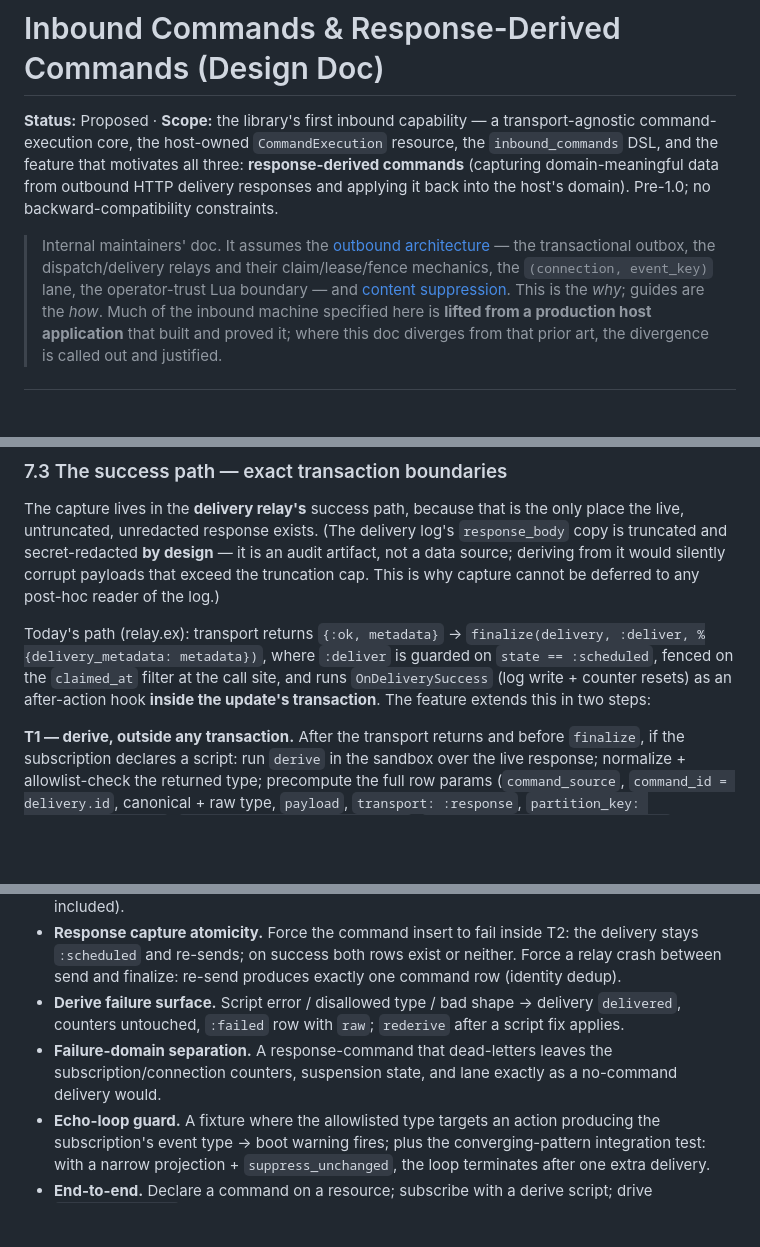
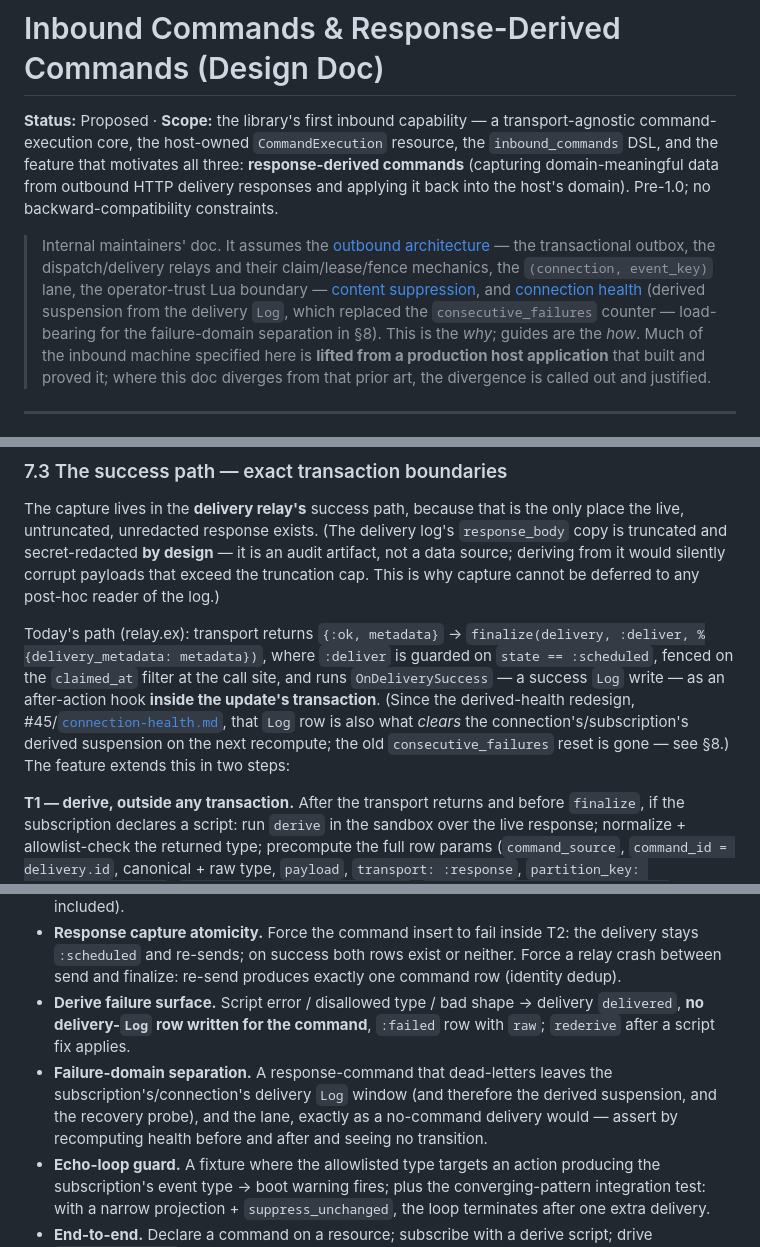
Before and after one commit to emadshaaban92/ash_integration, a Markdown page: design/inbound-commands.md, 3 parts joined by grey strips. Rendered like a GitHub page; blank space fills up the shorter version.

```diff
--- a/design/inbound-commands.md
+++ b/design/inbound-commands.md
@@ -10,9 +10,12 @@ no backward-compatibility constraints.
 > Internal maintainers' doc. It assumes the [outbound
 > architecture](outbound-architecture.md) — the transactional outbox, the
 > dispatch/delivery relays and their claim/lease/fence mechanics, the
-> `(connection, event_key)` lane, the operator-trust Lua boundary — and
-> [content suppression](content-suppression.md). This is the *why*; guides are
-> the *how*. Much of the inbound machine specified here is **lifted from a
+> `(connection, event_key)` lane, the operator-trust Lua boundary —
+> [content suppression](content-suppression.md), and
+> [connection health](connection-health.md) (derived suspension from the
+> delivery `Log`, which replaced the `consecutive_failures` counter — load-
+> bearing for the failure-domain separation in §8). This is the *why*; guides
+> are the *how*. Much of the inbound machine specified here is **lifted from a
 > production host application** that built and proved it; where this doc
 > diverges from that prior art, the divergence is called out and justified.
 
@@ -469,9 +477,12 @@ cannot be deferred to any post-hoc reader of the log.)
 Today's path (relay.ex): transport returns `{:ok, metadata}` →
 `finalize(delivery, :deliver, %{delivery_metadata: metadata})`, where
 `:deliver` is guarded on `state == :scheduled`, fenced on the `claimed_at`
-filter at the call site, and runs `OnDeliverySuccess` (log write + counter
-resets) as an after-action hook **inside the update's transaction**. The
-feature extends this in two steps:
+filter at the call site, and runs `OnDeliverySuccess` — a success `Log` write
+— as an after-action hook **inside the update's transaction**. (Since the
+derived-health redesign, #45/[`connection-health.md`](connection-health.md),
+that `Log` row is also what *clears* the connection's/subscription's derived
+suspension on the next recompute; the old `consecutive_failures` reset is
+gone — see §8.) The feature extends this in two steps:
 
 **T1 — derive, outside any transaction.** After the transport returns and
 before `finalize`, if the subscription declares a script: run `derive` in the
@@ -959,11 +1005,13 @@ doc just stops the outbound doc's promise from being silently re-affirmed.
   exist or neither. Force a relay crash between send and finalize: re-send
   produces exactly one command row (identity dedup).
 - **Derive failure surface.** Script error / disallowed type / bad shape →
-  delivery `delivered`, counters untouched, `:failed` row with `raw`;
-  `rederive` after a script fix applies.
+  delivery `delivered`, **no delivery-`Log` row written for the command**,
+  `:failed` row with `raw`; `rederive` after a script fix applies.
 - **Failure-domain separation.** A response-command that dead-letters leaves
-  the subscription/connection counters, suspension state, and lane exactly
-  as a no-command delivery would.
+  the subscription's/connection's delivery `Log` window (and therefore the
+  derived suspension, and the recovery probe), and the lane, exactly as a
+  no-command delivery would — assert by recomputing health before and after
+  and seeing no transition.
 - **Echo-loop guard.** A fixture where the allowlisted type targets an action
   producing the subscription's event type → boot warning fires; plus the
   converging-pattern integration test: with a narrow projection +
```
Also changed, not shown: other parts of design/inbound-commands.md (+58 -18 lines).
